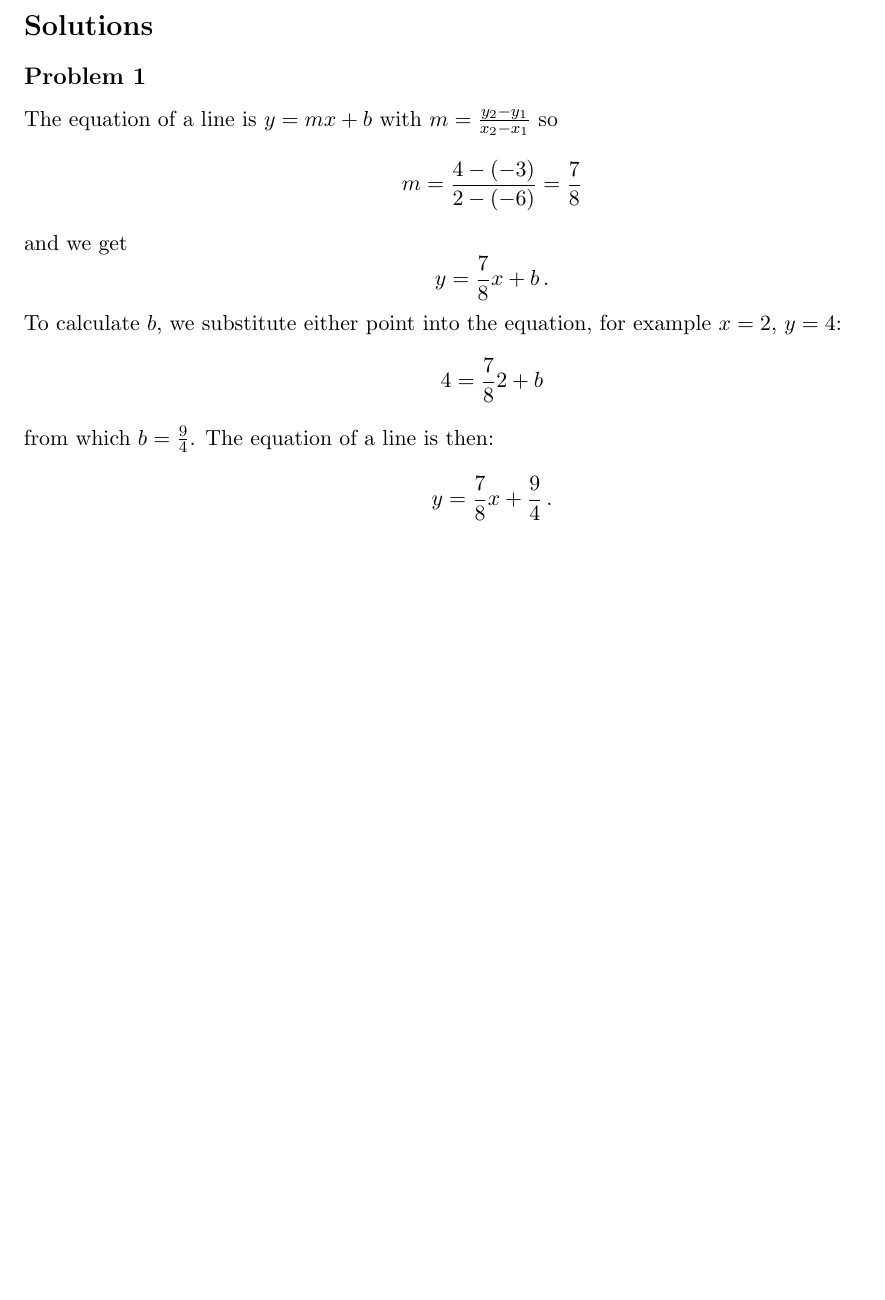
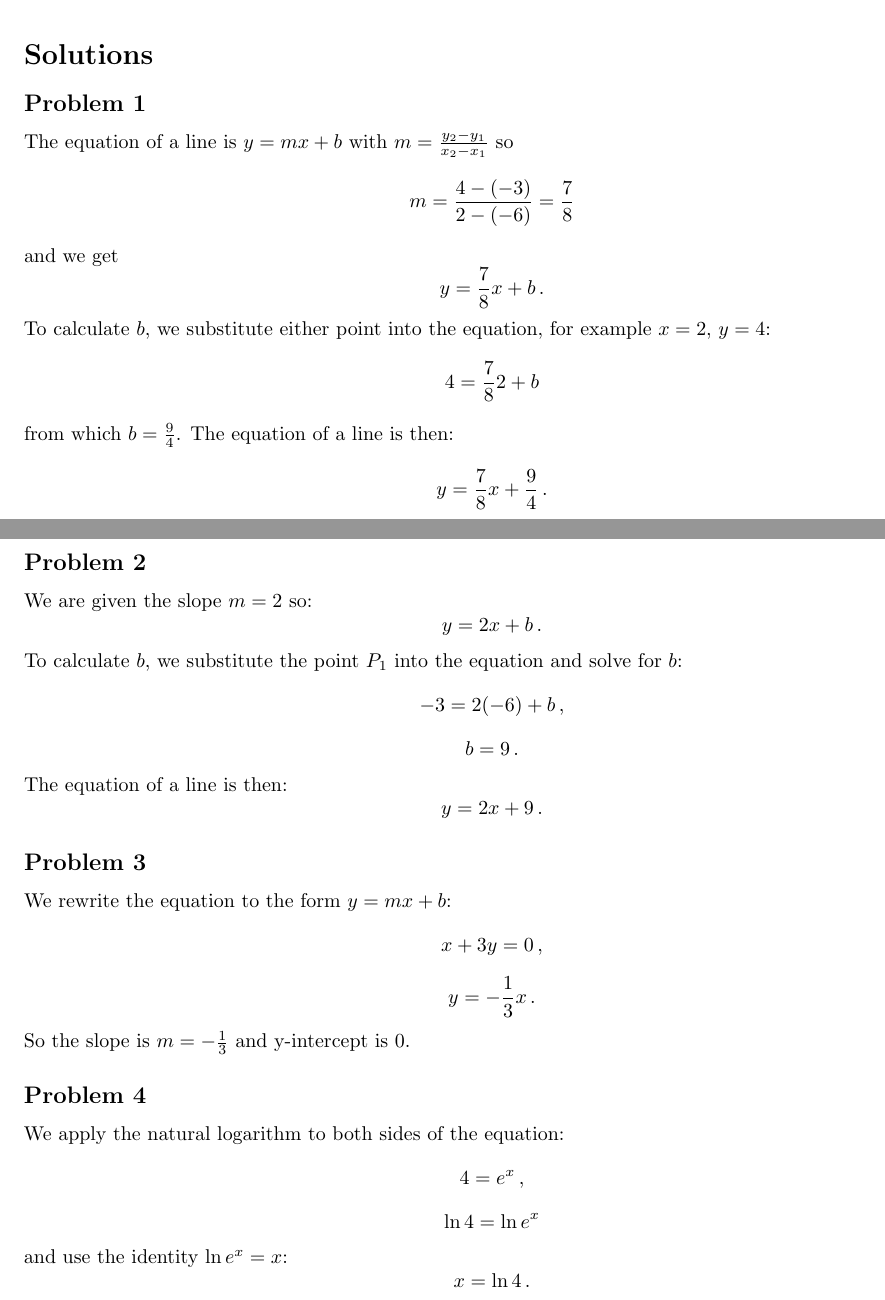
Before and after one commit to certik/unr-web, a LaTeX document (2009-spring/181.004/quizzes/0/quiz0.tex): part of the page before the commit and two parts of pages 1 and 2 of 2 after it, the two joined at a grey line, cut so that both start at the same text, the shorter picture padded with empty space. Compiled offline with pdfLaTeX.

Commit message:
All problems solved.

```diff
--- a/2009-spring/181.004/quizzes/0/quiz0.tex
+++ b/2009-spring/181.004/quizzes/0/quiz0.tex
@@ -1,4 +1,4 @@
-\documentclass[11pt]{article}
+\documentclass[10pt]{article}
 \usepackage{fullpage}
 \usepackage[utf8]{inputenc}
 \usepackage{url}
@@ -48,4 +48,30 @@ $$4={7\over8}2+b$$
 from which $b={9\over4}$. The equation of a line is then:
 $$y={7\over8}x+{9\over 4}\,.$$
 
+\subsection*{Problem 2}
+
+We are given the slope $m=2$ so:
+$$y=2x+b\,.$$
+To calculate $b$, we substitute the point $P_1$ into the equation and solve for
+$b$:
+$$-3=2(-6)+b\,,$$
+$$b=9\,.$$
+The equation of a line is then:
+$$y = 2x+9\,.$$
+
+\subsection*{Problem 3}
+
+We rewrite the equation to the form $y=mx+b$:
+$$x+3y=0\,,$$
+$$y=-{1\over3}x\,.$$
+So the slope is $m=-{1\over3}$ and y-intercept is $0$.
+
+\subsection*{Problem 4}
+
+We apply the natural logarithm to both sides of the equation:
+$$4=e^x\,,$$
+$$\ln 4=\ln e^x$$
+and use the identity $\ln e^x = x$:
+$$x=\ln 4\,.$$
+
 \end{document}
```
Also changed, not shown: 2009-spring/181.004/quizzes/0/quiz0.pdf.
